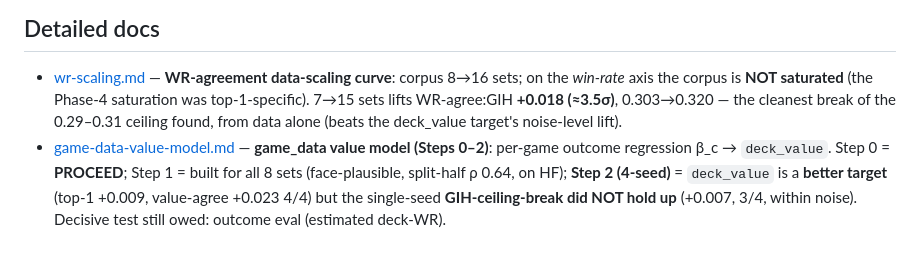
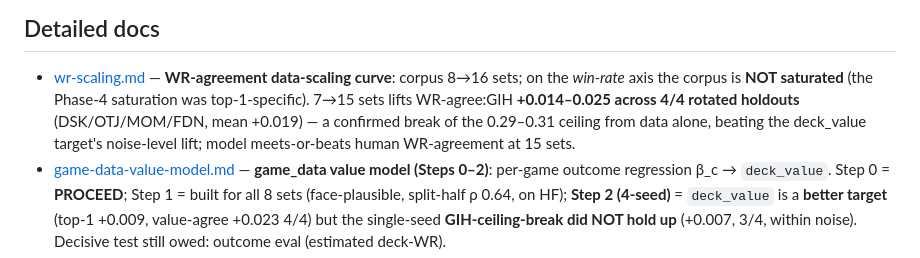
Before and after one commit to b-r-a-n/mtg-draft-ml, a Markdown page: docs/results/README.md, the part around the change. GitHub-like rendering.

```diff
--- a/docs/results/README.md
+++ b/docs/results/README.md
@@ -135,8 +135,9 @@ cleaner-label effect; multi-seed at scale reversed both — see [good-players.md
 
 - [wr-scaling.md](wr-scaling.md) — **WR-agreement data-scaling curve**: corpus 8→16 sets; on the
   *win-rate* axis the corpus is **NOT saturated** (the Phase-4 saturation was top-1-specific). 7→15
-  sets lifts WR-agree:GIH **+0.018 (≈3.5σ)**, 0.303→0.320 — the cleanest break of the 0.29–0.31 ceiling
-  found, from data alone (beats the deck_value target's noise-level lift).
+  sets lifts WR-agree:GIH **+0.014–0.025 across 4/4 rotated holdouts** (DSK/OTJ/MOM/FDN, mean +0.019) —
+  a confirmed break of the 0.29–0.31 ceiling from data alone, beating the deck_value target's
+  noise-level lift; model meets-or-beats human WR-agreement at 15 sets.
 - [game-data-value-model.md](game-data-value-model.md) — **game_data value model (Steps 0–2)**:
   per-game outcome regression β_c → `deck_value`. Step 0 = **PROCEED**; Step 1 = built for all 8 sets
   (face-plausible, split-half ρ 0.64, on HF); **Step 2 (4-seed)** = `deck_value` is a **better target**
```
Also changed, not shown: docs/results/wr-scaling.md (+17 -2 lines).
